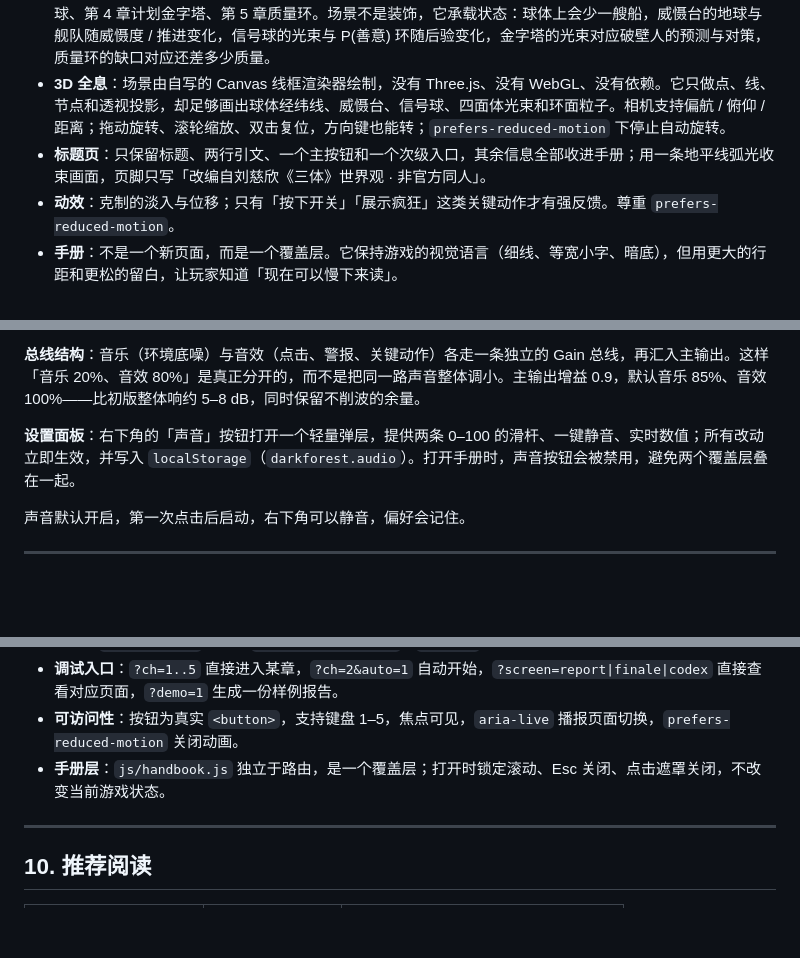
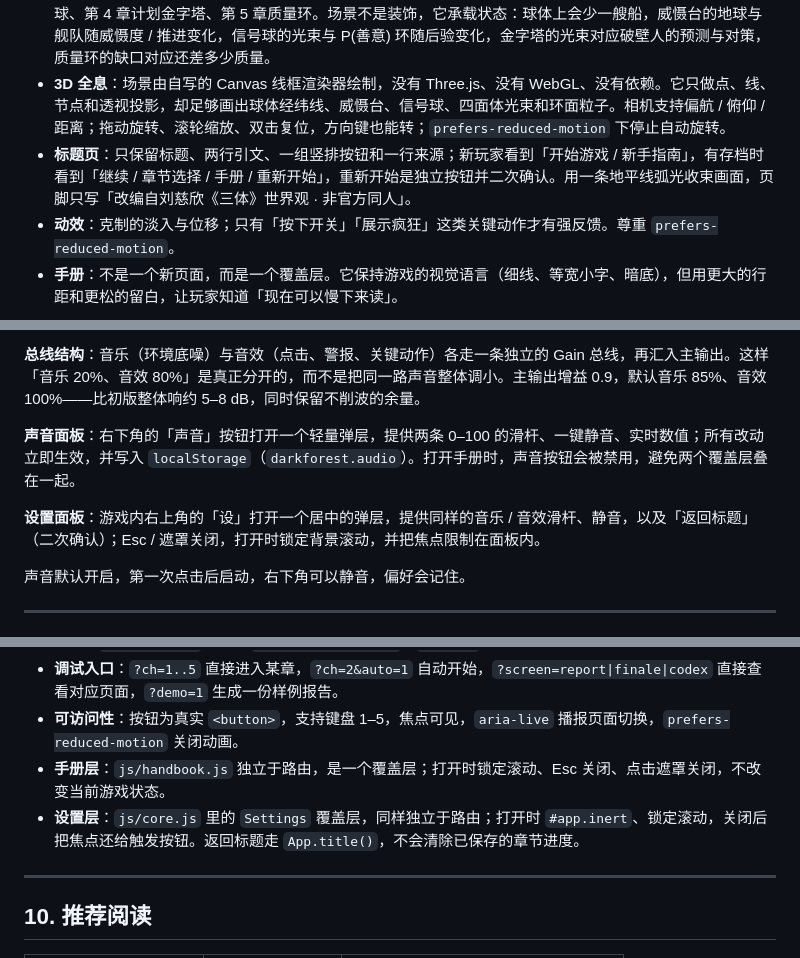
Before and after one commit to YouShuo16/game-dark-forest, a Markdown page: dark-forest/设计文档.md, 3 parts joined by grey strips. Drawn GitHub-style; blank space fills up the shorter version.

```diff
--- a/dark-forest/设计文档.md
+++ b/dark-forest/设计文档.md
@@ -382,7 +382,7 @@ AI 并不是「完全理性」的。如果它从第一轮就开火，玩家只
 - **HUD**：细线、小号等宽字、四角括号、扫描线，营造「仪器面板」的感觉，而不是「游戏 UI」。
 - **一章一景**：五章各有一个可拖拽旋转的 3D 全息线框：第 1 章战术球体、第 2 章威慑控制台、第 3 章信号球、第 4 章计划金字塔、第 5 章质量环。场景不是装饰，它承载状态：球体上会少一艘船，威慑台的地球与舰队随威慑度 / 推进变化，信号球的光束与 P(善意) 环随后验变化，金字塔的光束对应破壁人的预测与对策，质量环的缺口对应还差多少质量。
 - **3D 全息**：场景由自写的 Canvas 线框渲染器绘制，没有 Three.js、没有 WebGL、没有依赖。它只做点、线、节点和透视投影，却足够画出球体经纬线、威慑台、信号球、四面体光束和环面粒子。相机支持偏航 / 俯仰 / 距离；拖动旋转、滚轮缩放、双击复位，方向键也能转；`prefers-reduced-motion` 下停止自动旋转。
-- **标题页**：只保留标题、两行引文、一个主按钮和一个次级入口，其余信息全部收进手册；用一条地平线弧光收束画面，页脚只写「改编自刘慈欣《三体》世界观 · 非官方同人」。
+- **标题页**：只保留标题、两行引文、一组竖排按钮和一行来源；新玩家看到「开始游戏 / 新手指南」，有存档时看到「继续 / 章节选择 / 手册 / 重新开始」，重新开始是独立按钮并二次确认。用一条地平线弧光收束画面，页脚只写「改编自刘慈欣《三体》世界观 · 非官方同人」。
 - **动效**：克制的淡入与位移；只有「按下开关」「展示疯狂」这类关键动作才有强反馈。尊重 `prefers-reduced-motion`。
 - **手册**：不是一个新页面，而是一个覆盖层。它保持游戏的视觉语言（细线、等宽小字、暗底），但用更大的行距和更松的留白，让玩家知道「现在可以慢下来读」。
 
@@ -400,7 +400,9 @@ AI 并不是「完全理性」的。如果它从第一轮就开火，玩家只
 
 **总线结构**：音乐（环境底噪）与音效（点击、警报、关键动作）各走一条独立的 Gain 总线，再汇入主输出。这样「音乐 20%、音效 80%」是真正分开的，而不是把同一路声音整体调小。主输出增益 0.9，默认音乐 85%、音效 100%——比初版整体响约 5–8 dB，同时保留不削波的余量。
 
-**设置面板**：右下角的「声音」按钮打开一个轻量弹层，提供两条 0–100 的滑杆、一键静音、实时数值；所有改动立即生效，并写入 `localStorage`（`darkforest.audio`）。打开手册时，声音按钮会被禁用，避免两个覆盖层叠在一起。
+**声音面板**：右下角的「声音」按钮打开一个轻量弹层，提供两条 0–100 的滑杆、一键静音、实时数值；所有改动立即生效，并写入 `localStorage`（`darkforest.audio`）。打开手册时，声音按钮会被禁用，避免两个覆盖层叠在一起。
+
+**设置面板**：游戏内右上角的「设」打开一个居中的弹层，提供同样的音乐 / 音效滑杆、静音，以及「返回标题」（二次确认）；Esc / 遮罩关闭，打开时锁定背景滚动，并把焦点限制在面板内。
 
 声音默认开启，第一次点击后启动，右下角可以静音，偏好会记住。
 
@@ -416,6 +418,7 @@ AI 并不是「完全理性」的。如果它从第一轮就开火，玩家只
 - **调试入口**：`?ch=1..5` 直接进入某章，`?ch=2&auto=1` 自动开始，`?screen=report|finale|codex` 直接查看对应页面，`?demo=1` 生成一份样例报告。
 - **可访问性**：按钮为真实 `<button>`，支持键盘 1–5，焦点可见，`aria-live` 播报页面切换，`prefers-reduced-motion` 关闭动画。
 - **手册层**：`js/handbook.js` 独立于路由，是一个覆盖层；打开时锁定滚动、Esc 关闭、点击遮罩关闭，不改变当前游戏状态。
+- **设置层**：`js/core.js` 里的 `Settings` 覆盖层，同样独立于路由；打开时 `#app.inert`、锁定滚动，关闭后把焦点还给触发按钮。返回标题走 `App.title()`，不会清除已保存的章节进度。
 
 ---
 
```
Also changed, not shown: dark-forest/README.md (+7 -1 lines), dark-forest/screenshots/settings.png (added), 5 other files.
